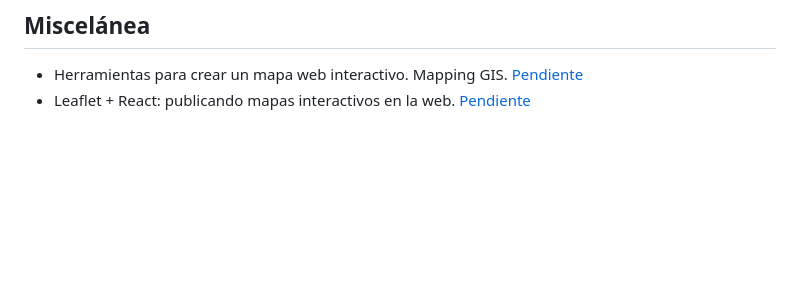
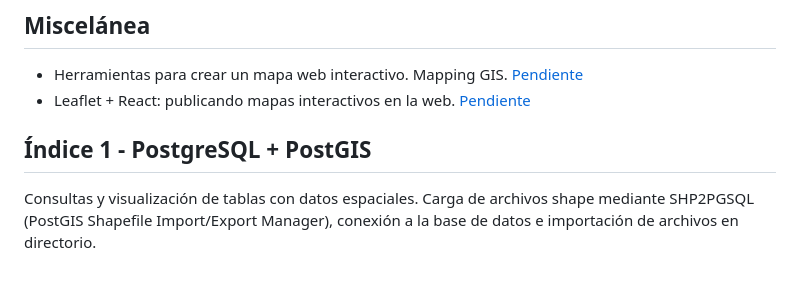
Before and after one commit to agstnrdz/agstnrdz.github.io, a Markdown page: agenda.md, the part around the change. GitHub-like rendering; blank space fills up the shorter version.

```diff
--- a/agenda.md
+++ b/agenda.md
@@ -36,3 +36,6 @@ Conocer el funcionamiento del proceso de Global Human Settlement Layer (Comisió
 ## Miscelánea
 * Herramientas para crear un mapa web interactivo. Mapping GIS. [Pendiente](https://mappinggis.com/2024/05/herramientas-crear-mapa-web-interactivo/)
 * Leaflet + React: publicando mapas interactivos en la web. [Pendiente](https://mappinggis.com/2024/01/leaflet-react-publicar-mapas-interactivos-en-la-web/)
+
+## Índice 1 - PostgreSQL + PostGIS
+Consultas y visualización de tablas con datos espaciales. Carga de archivos shape mediante SHP2PGSQL (PostGIS Shapefile Import/Export Manager), conexión a la base de datos e importación de archivos en directorio.
```
